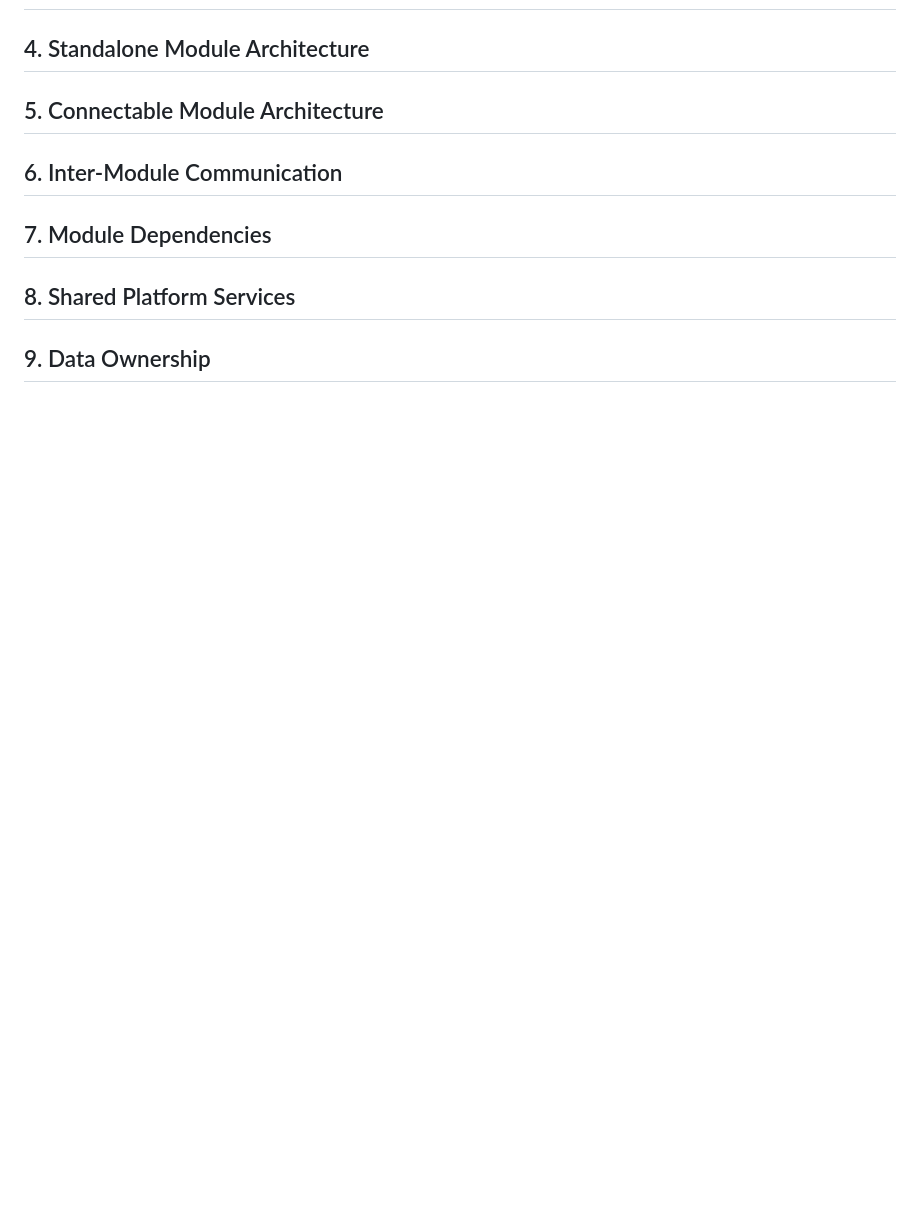
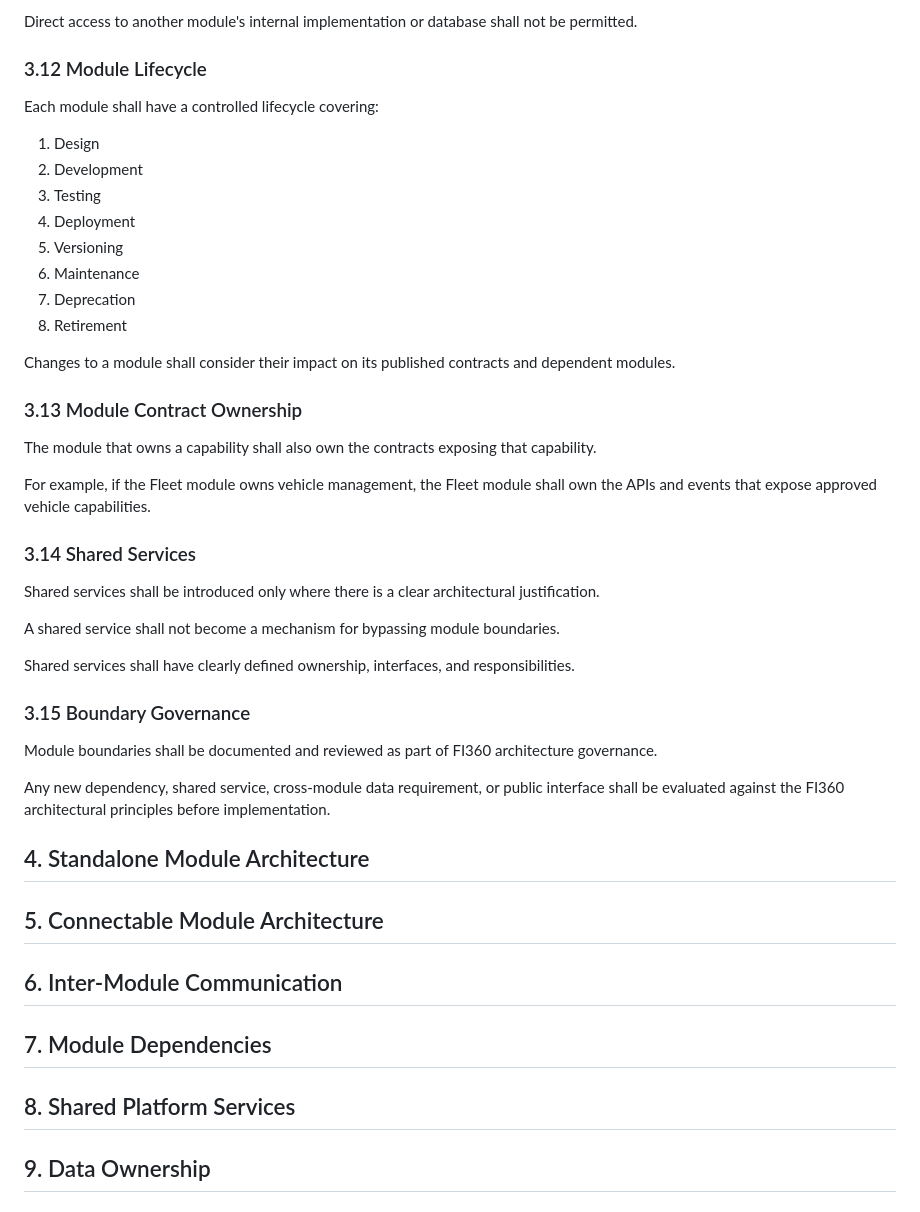
Before and after one commit to juniorprotus/fleet-intelligence-360, a Markdown page: docs/architecture/fi360-modular-architecture.md, the part around one of its changes. GitHub-like rendering; blank space fills up the shorter version.

Commit message:
Expand module boundaries and ownership guidelines
Added detailed guidelines for module boundaries, definitions, ownership, and communication in the FI360 architecture.

```diff
--- a/docs/architecture/fi360-modular-architecture.md
+++ b/docs/architecture/fi360-modular-architecture.md
@@ -178,3 +353,51 @@ internal implementation.
+Direct access to another module's internal implementation or database
+shall not be permitted.
+
+### 3.12 Module Lifecycle
+
+Each module shall have a controlled lifecycle covering:
+
+1. Design
+2. Development
+3. Testing
+4. Deployment
+5. Versioning
+6. Maintenance
+7. Deprecation
+8. Retirement
+
+Changes to a module shall consider their impact on its published
+contracts and dependent modules.
+
+### 3.13 Module Contract Ownership
+
+The module that owns a capability shall also own the contracts exposing
+that capability.
+
+For example, if the Fleet module owns vehicle management, the Fleet
+module shall own the APIs and events that expose approved vehicle
+capabilities.
+
+### 3.14 Shared Services
+
+Shared services shall be introduced only where there is a clear
+architectural justification.
+
+A shared service shall not become a mechanism for bypassing module
+boundaries.
+
+Shared services shall have clearly defined ownership, interfaces, and
+responsibilities.
+
+### 3.15 Boundary Governance
+
+Module boundaries shall be documented and reviewed as part of FI360
+architecture governance.
+
+Any new dependency, shared service, cross-module data requirement, or
+public interface shall be evaluated against the FI360 architectural
+principles before implementation.
+
 ## 4. Standalone Module Architecture
 
 ## 5. Connectable Module Architecture
```
Also changed, not shown: other parts of docs/architecture/fi360-modular-architecture.md (+175 -0 lines).
